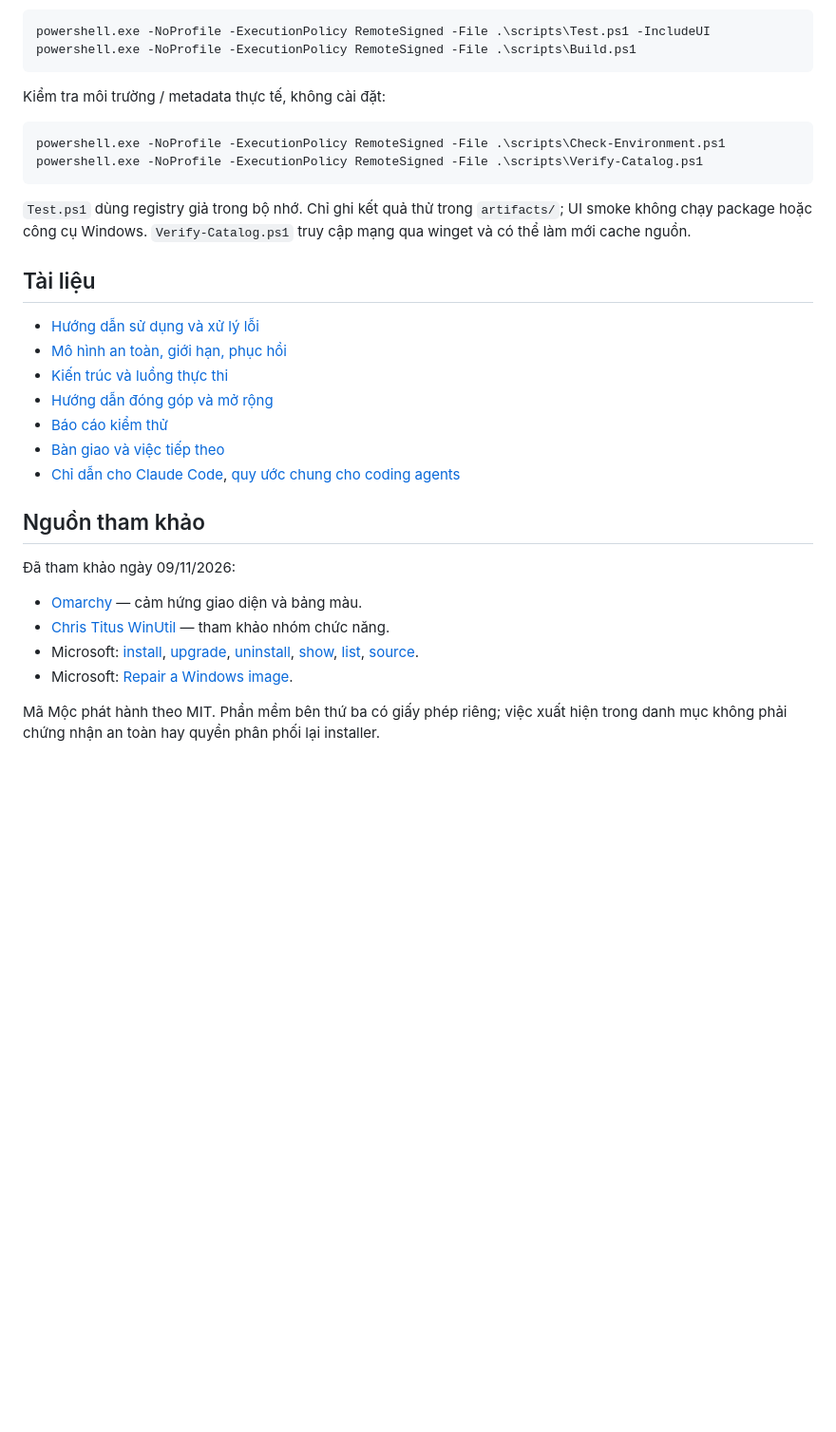
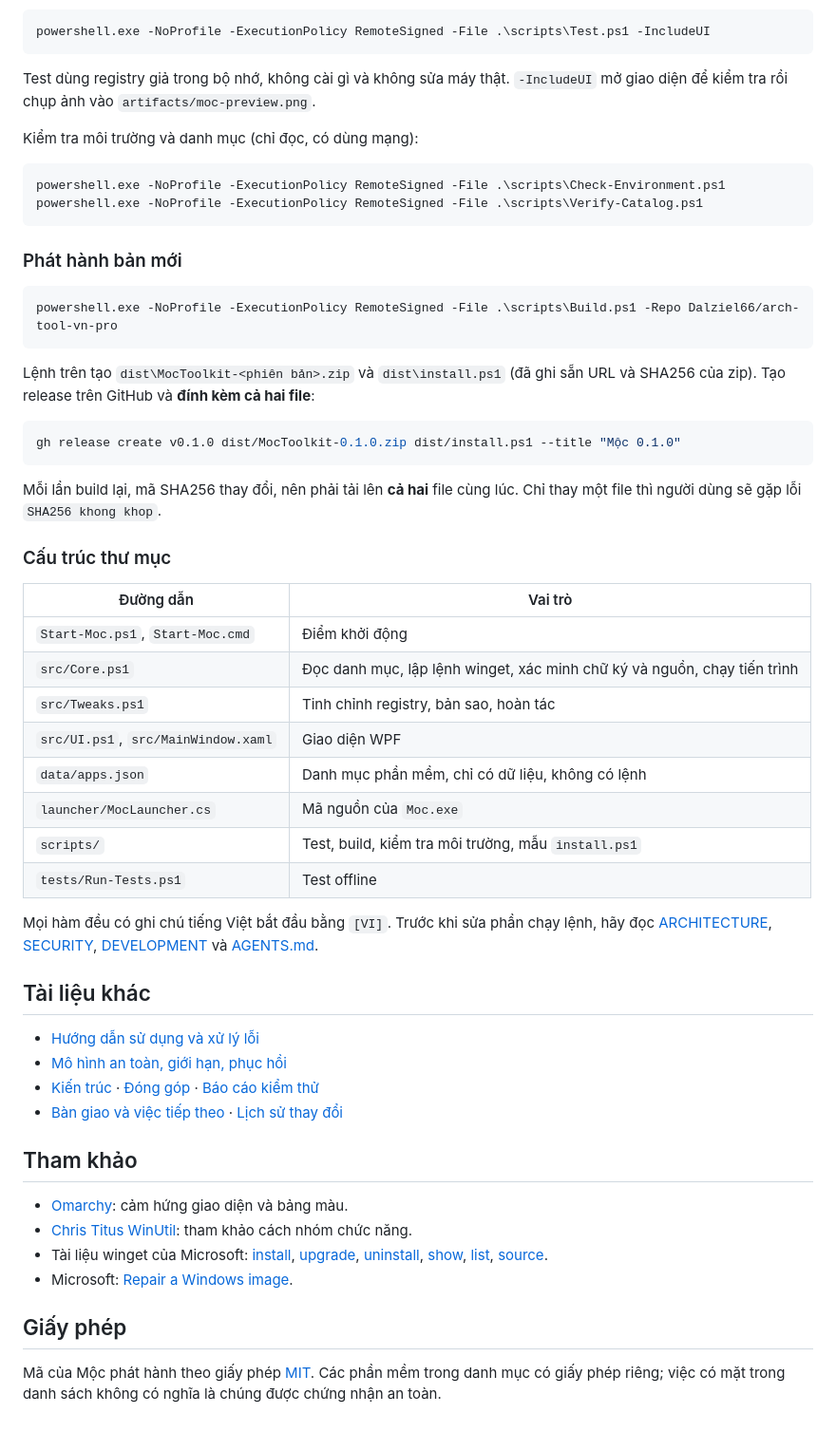
Before and after one commit to Dalziel66/arch-tool-vn-pro, a Markdown page: README.md, the part around one of its changes. Shown at 95% size. GitHub-like rendering; blank space fills up the shorter version.

````diff
--- a/README.md
+++ b/README.md
@@ -54,35 +118,60 @@ Chạy từ PowerShell tại thư mục dự án:
 
 ```powershell
 powershell.exe -NoProfile -ExecutionPolicy RemoteSigned -File .\scripts\Test.ps1 -IncludeUI
-powershell.exe -NoProfile -ExecutionPolicy RemoteSigned -File .\scripts\Build.ps1
 ```
 
-Kiểm tra môi trường / metadata thực tế, không cài đặt:
+Test dùng registry giả trong bộ nhớ, không cài gì và không sửa máy thật. `-IncludeUI` mở giao diện để kiểm tra rồi chụp ảnh vào `artifacts/moc-preview.png`.
+
+Kiểm tra môi trường và danh mục (chỉ đọc, có dùng mạng):
 
 ```powershell
 powershell.exe -NoProfile -ExecutionPolicy RemoteSigned -File .\scripts\Check-Environment.ps1
 powershell.exe -NoProfile -ExecutionPolicy RemoteSigned -File .\scripts\Verify-Catalog.ps1
 ```
 
-`Test.ps1` dùng registry giả trong bộ nhớ. Chỉ ghi kết quả thử trong `artifacts/`; UI smoke không chạy package hoặc công cụ Windows. `Verify-Catalog.ps1` truy cập mạng qua winget và có thể làm mới cache nguồn.
+### Phát hành bản mới
 
-## Tài liệu
+```powershell
+powershell.exe -NoProfile -ExecutionPolicy RemoteSigned -File .\scripts\Build.ps1 -Repo Dalziel66/arch-tool-vn-pro
+```
+
+Lệnh trên tạo `dist\MocToolkit-<phiên bản>.zip` và `dist\install.ps1` (đã ghi sẵn URL và SHA256 của zip). Tạo release trên GitHub và **đính kèm cả hai file**:
+
+```bash
+gh release create v0.1.0 dist/MocToolkit-0.1.0.zip dist/install.ps1 --title "Mộc 0.1.0"
+```
+
+Mỗi lần build lại, mã SHA256 thay đổi, nên phải tải lên **cả hai** file cùng lúc. Chỉ thay một file thì người dùng sẽ gặp lỗi `SHA256 khong khop`.
+
+### Cấu trúc thư mục
+
+| Đường dẫn | Vai trò |
+| --- | --- |
+| `Start-Moc.ps1`, `Start-Moc.cmd` | Điểm khởi động |
+| `src/Core.ps1` | Đọc danh mục, lập lệnh winget, xác minh chữ ký và nguồn, chạy tiến trình |
+| `src/Tweaks.ps1` | Tinh chỉnh registry, bản sao, hoàn tác |
+| `src/UI.ps1`, `src/MainWindow.xaml` | Giao diện WPF |
+| `data/apps.json` | Danh mục phần mềm, chỉ có dữ liệu, không có lệnh |
+| `launcher/MocLauncher.cs` | Mã nguồn của `Moc.exe` |
+| `scripts/` | Test, build, kiểm tra môi trường, mẫu `install.ps1` |
+| `tests/Run-Tests.ps1` | Test offline |
+
+Mọi hàm đều có ghi chú tiếng Việt bắt đầu bằng `[VI]`. Trước khi sửa phần chạy lệnh, hãy đọc [ARCHITECTURE](docs/ARCHITECTURE.md), [SECURITY](docs/SECURITY.md), [DEVELOPMENT](docs/DEVELOPMENT.md) và [AGENTS.md](AGENTS.md).
+
+## Tài liệu khác
 
 - [Hướng dẫn sử dụng và xử lý lỗi](docs/USER-GUIDE.md)
 - [Mô hình an toàn, giới hạn, phục hồi](docs/SECURITY.md)
-- [Kiến trúc và luồng thực thi](docs/ARCHITECTURE.md)
-- [Hướng dẫn đóng góp và mở rộng](docs/DEVELOPMENT.md)
-- [Báo cáo kiểm thử](docs/TESTING.md)
-- [Bàn giao và việc tiếp theo](docs/HANDOFF.md)
-- [Chỉ dẫn cho Claude Code](CLAUDE.md), [quy ước chung cho coding agents](AGENTS.md)
+- [Kiến trúc](docs/ARCHITECTURE.md) · [Đóng góp](docs/DEVELOPMENT.md) · [Báo cáo kiểm thử](docs/TESTING.md)
+- [Bàn giao và việc tiếp theo](docs/HANDOFF.md) · [Lịch sử thay đổi](CHANGELOG.md)
 
-## Nguồn tham khảo
+## Tham khảo
 
-Đã tham khảo ngày 09/11/2026:
-
-- [Omarchy](https://omarchy.org/) — cảm hứng giao diện và bảng màu.
-- [Chris Titus WinUtil](https://github.com/ChrisTitusTech/winutil) — tham khảo nhóm chức năng.
-- Microsoft: [install](https://learn.microsoft.com/en-us/windows/package-manager/winget/install), [upgrade](https://learn.microsoft.com/en-us/windows/package-manager/winget/upgrade), [uninstall](https://learn.microsoft.com/en-us/windows/package-manager/winget/uninstall), [show](https://learn.microsoft.com/en-us/windows/package-manager/winget/show), [list](https://learn.microsoft.com/en-us/windows/package-manager/winget/list), [source](https://learn.microsoft.com/en-us/windows/package-manager/winget/source).
+- [Omarchy](https://omarchy.org/): cảm hứng giao diện và bảng màu.
+- [Chris Titus WinUtil](https://github.com/ChrisTitusTech/winutil): tham khảo cách nhóm chức năng.
+- Tài liệu winget của Microsoft: [install](https://learn.microsoft.com/en-us/windows/package-manager/winget/install), [upgrade](https://learn.microsoft.com/en-us/windows/package-manager/winget/upgrade), [uninstall](https://learn.microsoft.com/en-us/windows/package-manager/winget/uninstall), [show](https://learn.microsoft.com/en-us/windows/package-manager/winget/show), [list](https://learn.microsoft.com/en-us/windows/package-manager/winget/list), [source](https://learn.microsoft.com/en-us/windows/package-manager/winget/source).
 - Microsoft: [Repair a Windows image](https://learn.microsoft.com/en-us/windows-hardware/manufacture/desktop/repair-a-windows-image?view=windows-11).
 
-Mã Mộc phát hành theo MIT. Phần mềm bên thứ ba có giấy phép riêng; việc xuất hiện trong danh mục không phải chứng nhận an toàn hay quyền phân phối lại installer.
+## Giấy phép
+
+Mã của Mộc phát hành theo giấy phép [MIT](LICENSE). Các phần mềm trong danh mục có giấy phép riêng; việc có mặt trong danh sách không có nghĩa là chúng được chứng nhận an toàn.
````
Also changed, not shown: other parts of README.md (+97 -33 lines), docs/moc-preview.png (added).
